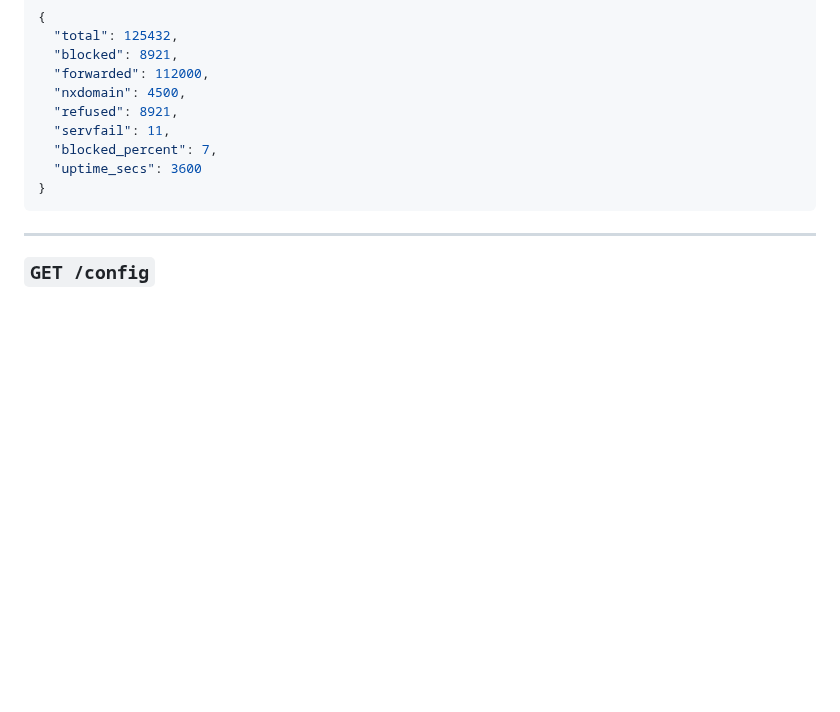
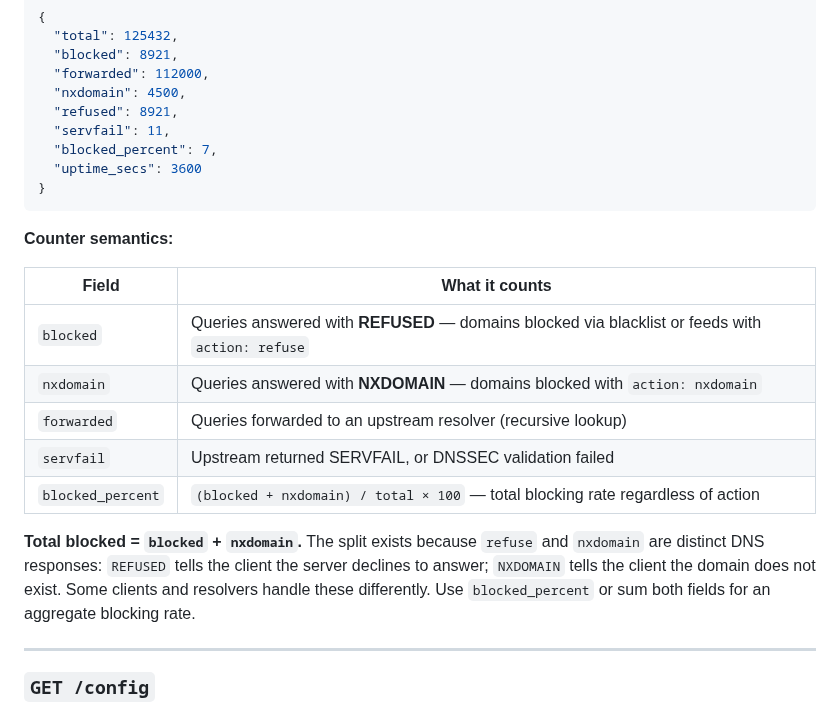
Before and after one commit to redlemonbe/Runbound, a Markdown page: docs/api.md, the part around the change. GitHub-like rendering; blank space fills up the shorter version.

Commit message:
docs(api): clarify stats counter semantics — blocked vs nxdomain
blocked counts REFUSED responses (action: refuse).
nxdomain counts NXDOMAIN responses (action: nxdomain).
Both are blocking actions; total blocked = blocked + nxdomain.
blocked_percent already reflects the sum. Added counter table.

````diff
--- a/docs/api.md
+++ b/docs/api.md
@@ -237,6 +237,18 @@ curl -H "Authorization: Bearer $RUNBOUND_API_KEY" http://localhost:8081/stats
 }
 ```
 
+**Counter semantics:**
+
+| Field | What it counts |
+|---|---|
+| `blocked` | Queries answered with **REFUSED** — domains blocked via blacklist or feeds with `action: refuse` |
+| `nxdomain` | Queries answered with **NXDOMAIN** — domains blocked with `action: nxdomain` |
+| `forwarded` | Queries forwarded to an upstream resolver (recursive lookup) |
+| `servfail` | Upstream returned SERVFAIL, or DNSSEC validation failed |
+| `blocked_percent` | `(blocked + nxdomain) / total × 100` — total blocking rate regardless of action |
+
+**Total blocked = `blocked` + `nxdomain`.** The split exists because `refuse` and `nxdomain` are distinct DNS responses: `REFUSED` tells the client the server declines to answer; `NXDOMAIN` tells the client the domain does not exist. Some clients and resolvers handle these differently. Use `blocked_percent` or sum both fields for an aggregate blocking rate.
+
 ---
 
 ### `GET /config`
````
